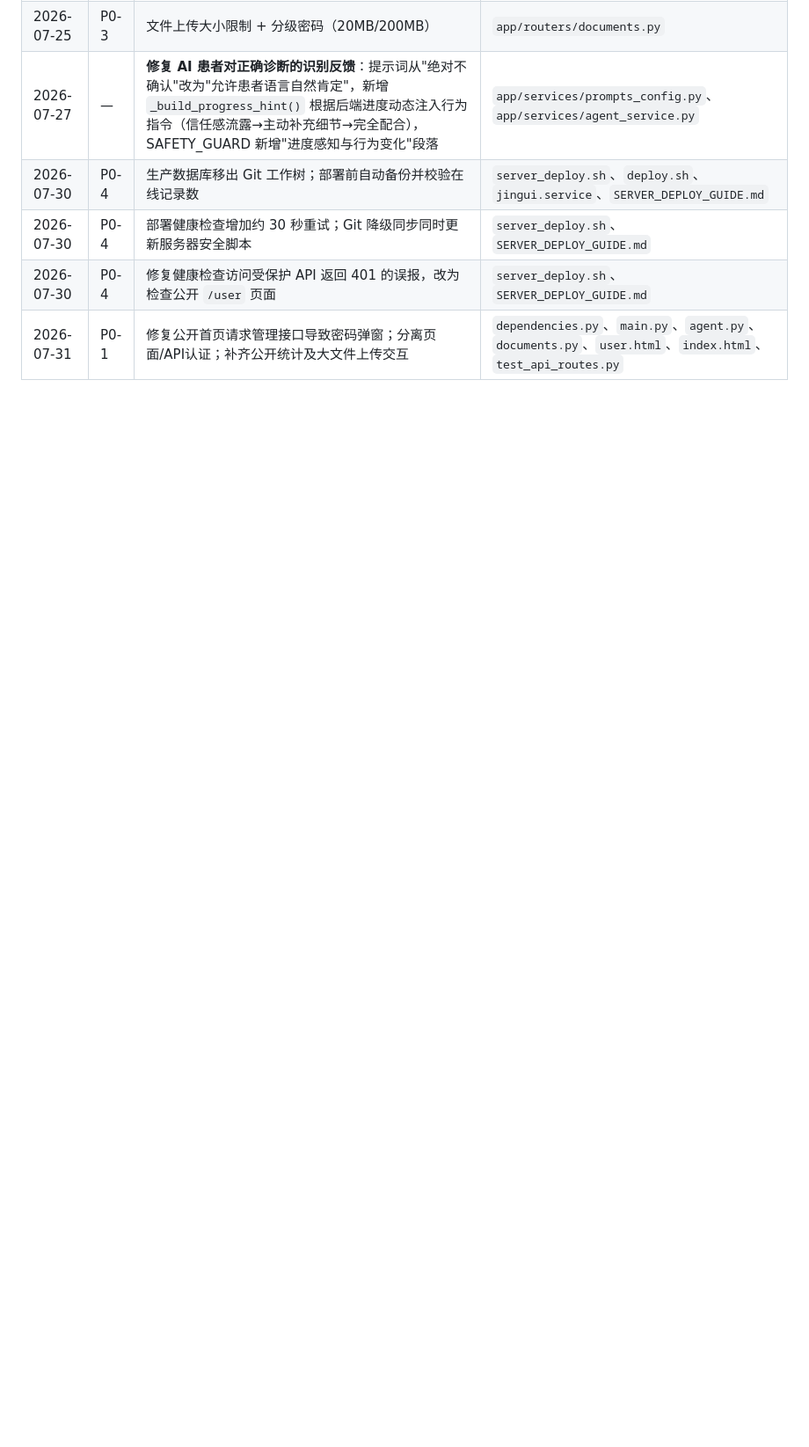
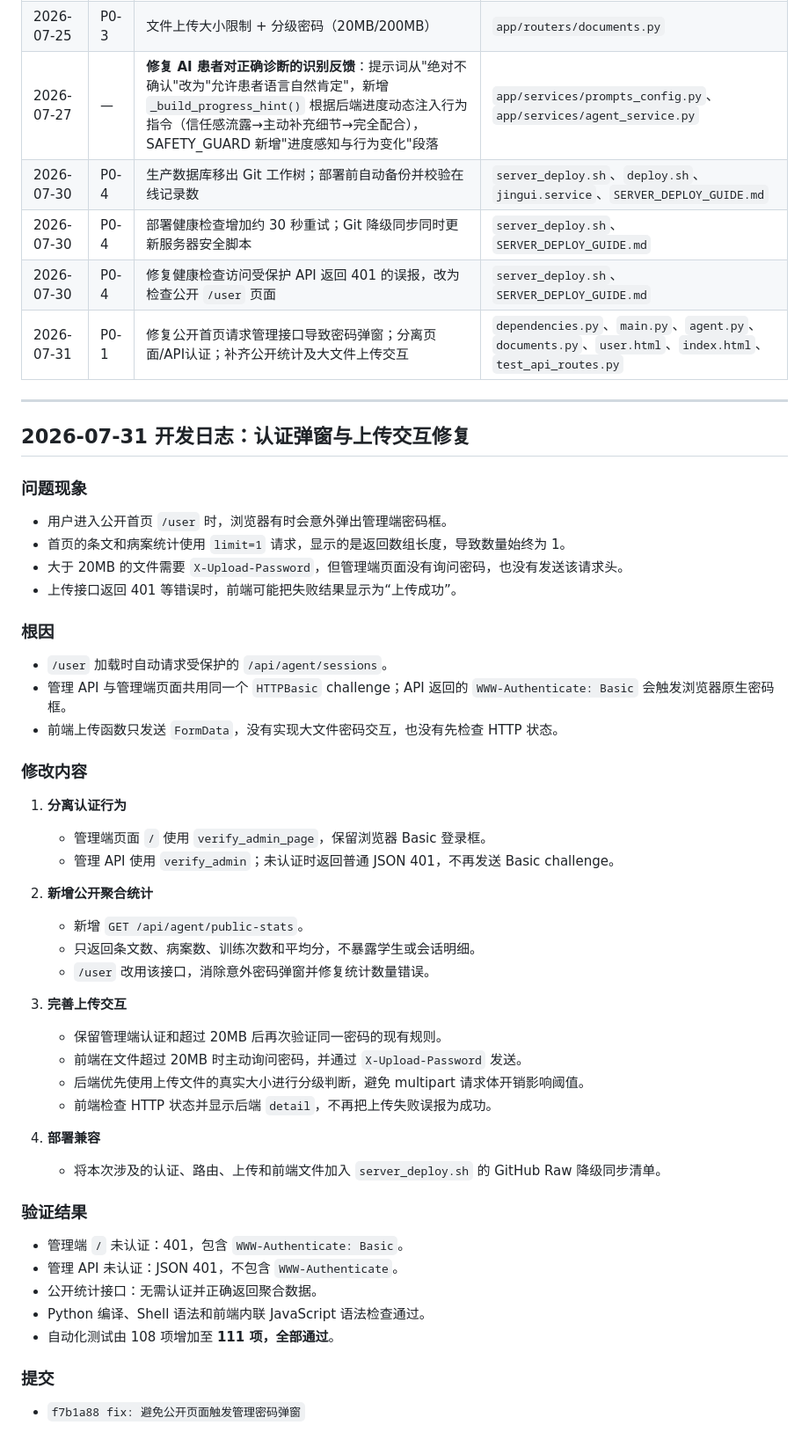
Before and after one commit to unicornpac/JinGui, a Markdown page: IMPROVEMENT_LOG.md, the part around the change. Shown at 88% size. Drawn GitHub-style; blank space fills up the shorter version.

Commit message:
docs: 记录认证与上传交互修复

```diff
--- a/IMPROVEMENT_LOG.md
+++ b/IMPROVEMENT_LOG.md
@@ -221,3 +221,53 @@
 | 2026-07-30 | P0-4 | 部署健康检查增加约 30 秒重试；Git 降级同步同时更新服务器安全脚本 | `server_deploy.sh`、`SERVER_DEPLOY_GUIDE.md` |
 | 2026-07-30 | P0-4 | 修复健康检查访问受保护 API 返回 401 的误报，改为检查公开 `/user` 页面 | `server_deploy.sh`、`SERVER_DEPLOY_GUIDE.md` |
 | 2026-07-31 | P0-1 | 修复公开首页请求管理接口导致密码弹窗；分离页面/API认证；补齐公开统计及大文件上传交互 | `dependencies.py`、`main.py`、`agent.py`、`documents.py`、`user.html`、`index.html`、`test_api_routes.py` |
+
+---
+
+## 2026-07-31 开发日志：认证弹窗与上传交互修复
+
+### 问题现象
+
+- 用户进入公开首页 `/user` 时，浏览器有时会意外弹出管理端密码框。
+- 首页的条文和病案统计使用 `limit=1` 请求，显示的是返回数组长度，导致数量始终为 1。
+- 大于 20MB 的文件需要 `X-Upload-Password`，但管理端页面没有询问密码，也没有发送该请求头。
+- 上传接口返回 401 等错误时，前端可能把失败结果显示为“上传成功”。
+
+### 根因
+
+- `/user` 加载时自动请求受保护的 `/api/agent/sessions`。
+- 管理 API 与管理端页面共用同一个 `HTTPBasic` challenge；API 返回的
+  `WWW-Authenticate: Basic` 会触发浏览器原生密码框。
+- 前端上传函数只发送 `FormData`，没有实现大文件密码交互，也没有先检查 HTTP 状态。
+
+### 修改内容
+
+1. **分离认证行为**
+   - 管理端页面 `/` 使用 `verify_admin_page`，保留浏览器 Basic 登录框。
+   - 管理 API 使用 `verify_admin`；未认证时返回普通 JSON 401，不再发送 Basic challenge。
+
+2. **新增公开聚合统计**
+   - 新增 `GET /api/agent/public-stats`。
+   - 只返回条文数、病案数、训练次数和平均分，不暴露学生或会话明细。
+   - `/user` 改用该接口，消除意外密码弹窗并修复统计数量错误。
+
+3. **完善上传交互**
+   - 保留管理端认证和超过 20MB 后再次验证同一密码的现有规则。
+   - 前端在文件超过 20MB 时主动询问密码，并通过 `X-Upload-Password` 发送。
+   - 后端优先使用上传文件的真实大小进行分级判断，避免 multipart 请求体开销影响阈值。
+   - 前端检查 HTTP 状态并显示后端 `detail`，不再把上传失败误报为成功。
+
+4. **部署兼容**
+   - 将本次涉及的认证、路由、上传和前端文件加入 `server_deploy.sh` 的 GitHub Raw 降级同步清单。
+
+### 验证结果
+
+- 管理端 `/` 未认证：401，包含 `WWW-Authenticate: Basic`。
+- 管理 API 未认证：JSON 401，不包含 `WWW-Authenticate`。
+- 公开统计接口：无需认证并正确返回聚合数据。
+- Python 编译、Shell 语法和前端内联 JavaScript 语法检查通过。
+- 自动化测试由 108 项增加至 **111 项，全部通过**。
+
+### 提交
+
+- `f7b1a88 fix: 避免公开页面触发管理密码弹窗`
```
